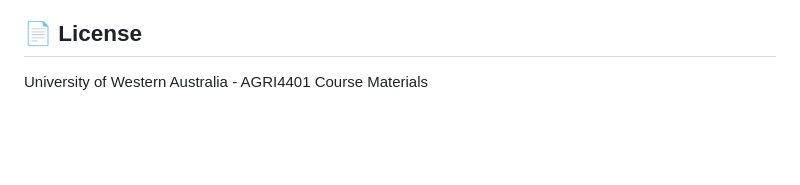
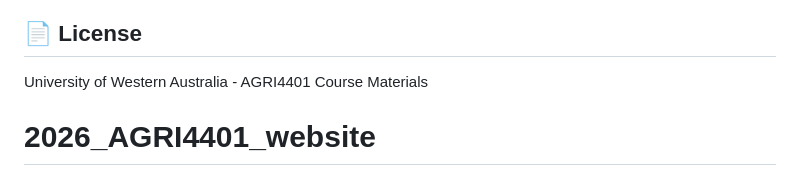
Before and after one commit to 00113844/2026_AGRI4401_website, a Markdown page: README.md, the part around the change. GitHub-like rendering; blank space fills up the shorter version.

```diff
--- a/README.md
+++ b/README.md
@@ -145,3 +145,4 @@ University of Western Australia
 ## 📄 License
 
 University of Western Australia - AGRI4401 Course Materials
+# 2026_AGRI4401_website
```
